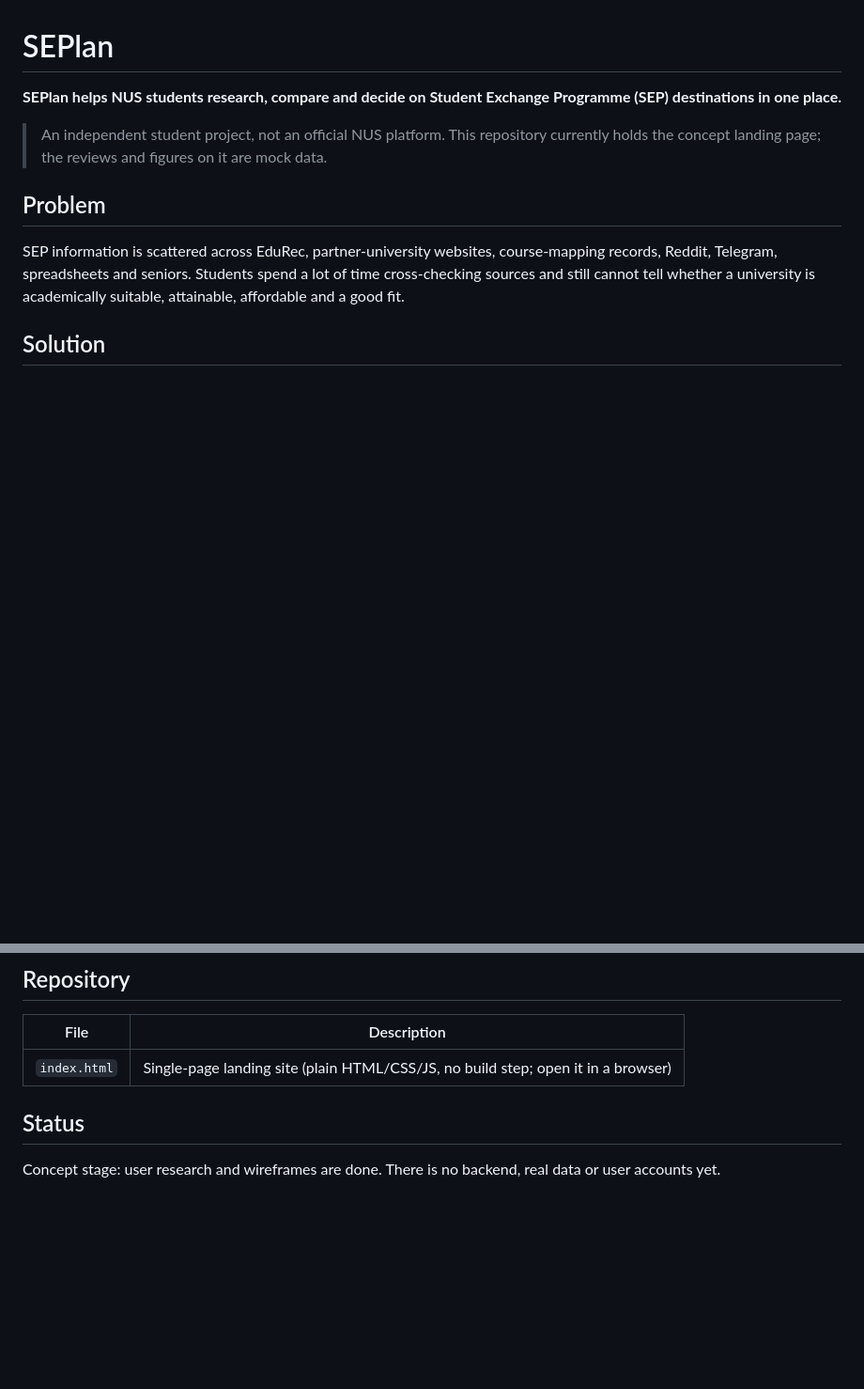
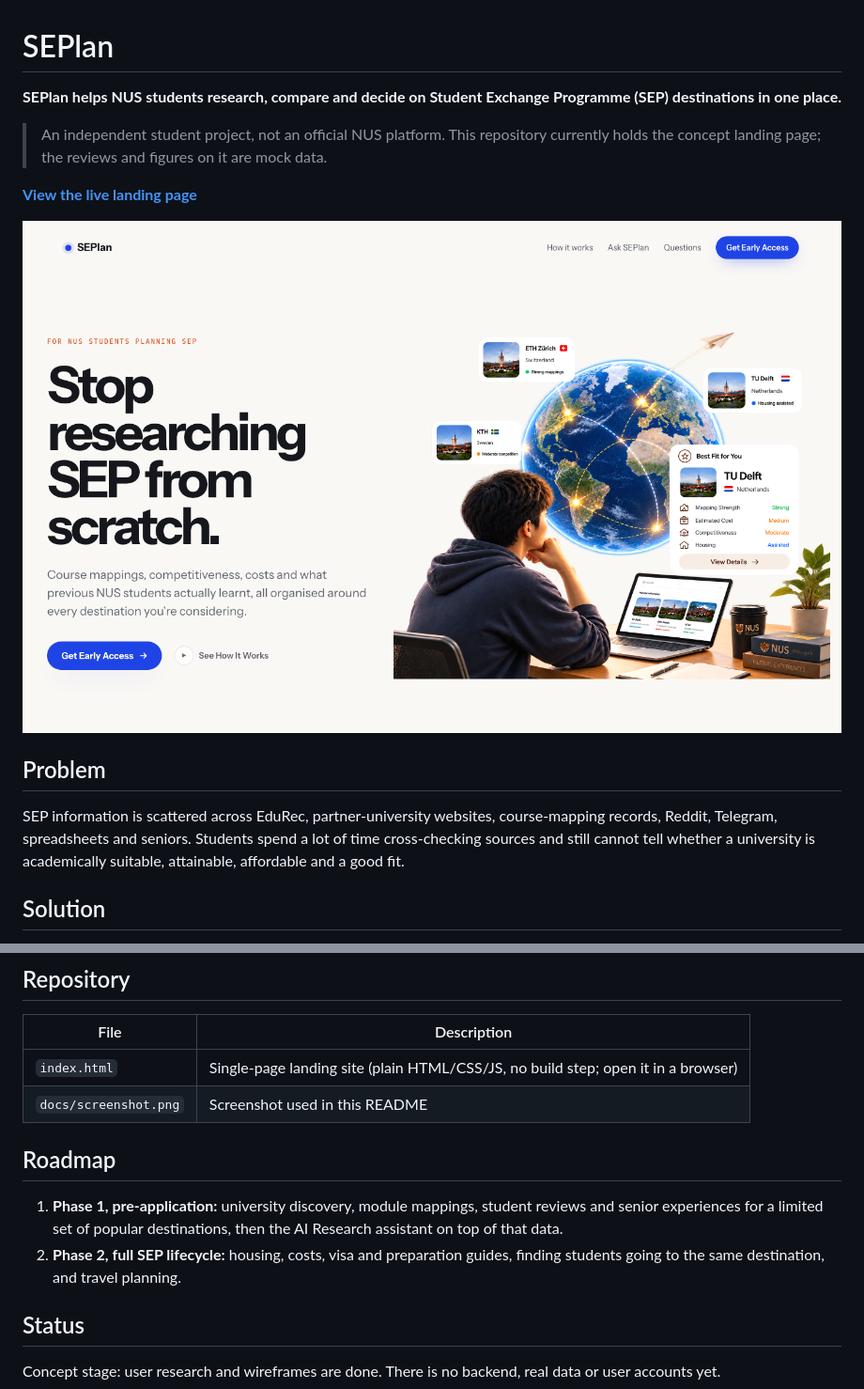
Before and after one commit to sanjeevr123/SEPlan, a Markdown page: README.md, 2 parts joined by grey strips. Shown: that part at 94% size. GitHub-like rendering; pictures changed too: docs/screenshot.png (added); blank space fills up the shorter version.

Commit message:
Add live link, screenshot and roadmap to README

```diff
--- a/README.md
+++ b/README.md
@@ -3,6 +3,10 @@
 **SEPlan helps NUS students research, compare and decide on Student Exchange Programme (SEP) destinations in one place.**
 
 > An independent student project, not an official NUS platform. This repository currently holds the concept landing page; the reviews and figures on it are mock data.
+
+**[View the live landing page](https://sanjeevr123.github.io/SEPBuddy/)**
+
+![SEPlan landing page](docs/screenshot.png)
 
 ## Problem
 
@@ -23,6 +27,12 @@ Official information, student experiences and AI-generated answers are shown sep
 | File | Description |
 |---|---|
 | `index.html` | Single-page landing site (plain HTML/CSS/JS, no build step; open it in a browser) |
+| `docs/screenshot.png` | Screenshot used in this README |
+
+## Roadmap
+
+1. **Phase 1, pre-application:** university discovery, module mappings, student reviews and senior experiences for a limited set of popular destinations, then the AI Research assistant on top of that data.
+2. **Phase 2, full SEP lifecycle:** housing, costs, visa and preparation guides, finding students going to the same destination, and travel planning.
 
 ## Status
 
```
